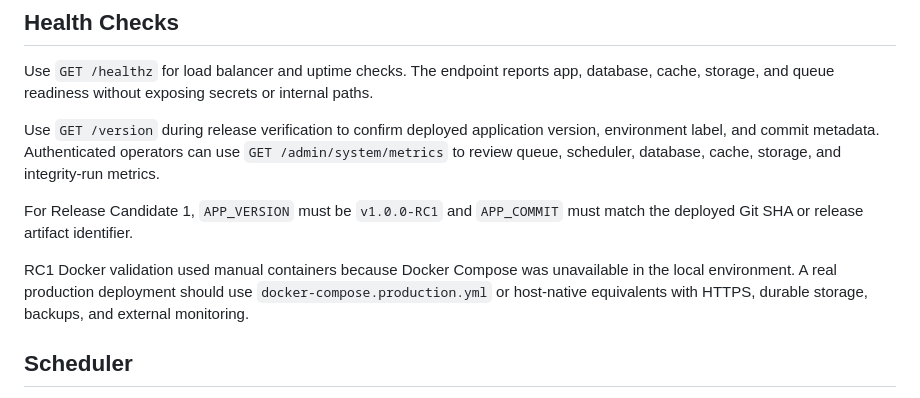
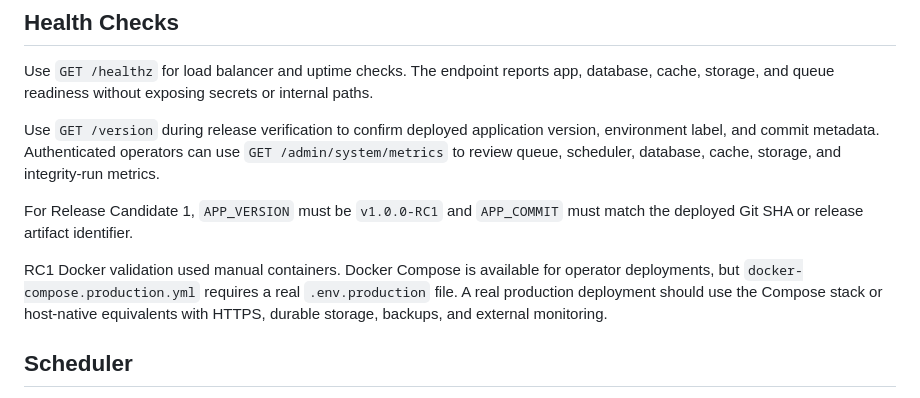
Before and after one commit to shadowfax-505/CiviLens, a Markdown page: docs/11_DEPLOYMENT_GUIDE.md, the part around the change. GitHub-like rendering.

```diff
--- a/docs/11_DEPLOYMENT_GUIDE.md
+++ b/docs/11_DEPLOYMENT_GUIDE.md
@@ -58,7 +58,7 @@ Use `GET /version` during release verification to confirm deployed application v
 
 For Release Candidate 1, `APP_VERSION` must be `v1.0.0-RC1` and `APP_COMMIT` must match the deployed Git SHA or release artifact identifier.
 
-RC1 Docker validation used manual containers because Docker Compose was unavailable in the local environment. A real production deployment should use `docker-compose.production.yml` or host-native equivalents with HTTPS, durable storage, backups, and external monitoring.
+RC1 Docker validation used manual containers. Docker Compose is available for operator deployments, but `docker-compose.production.yml` requires a real `.env.production` file. A real production deployment should use the Compose stack or host-native equivalents with HTTPS, durable storage, backups, and external monitoring.
 
 ## Scheduler
 
```
Also changed, not shown: docs/releases/RC1_DEPLOYMENT_STRATEGY.md (+4 -3 lines), docs/releases/RC1_PRODUCTION_READINESS_REPORT.md (+1 -1 lines).
